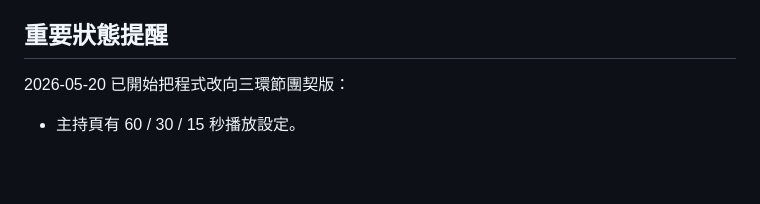
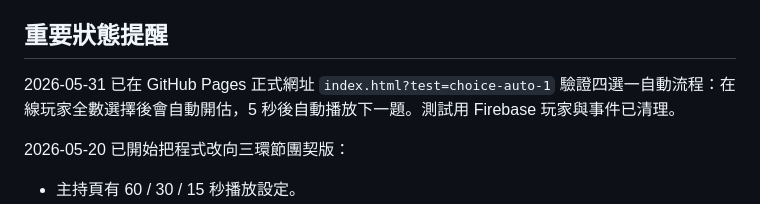
Before and after one commit to soyingpang/guess_song, a Markdown page: docs/AI_HANDOFF.md, the part around one of its changes. Drawn GitHub-style; blank space fills up the shorter version.

Commit message:
Record choice auto live verification

```diff
--- a/docs/AI_HANDOFF.md
+++ b/docs/AI_HANDOFF.md
@@ -73,6 +73,8 @@
 - 已加入並啟用 Firebase 全球手機模式：Project ID 是 `guess-song-260531`，Realtime Database 是 `https://guess-song-260531-default-rtdb.asia-southeast1.firebasedatabase.app`。Firebase Realtime Database 負責房間、玩家、題目狀態、搶答事件和 WebRTC signaling；聲音仍由 WebRTC 傳送。
 
 ## 重要狀態提醒
+
+2026-05-31 已在 GitHub Pages 正式網址 `index.html?test=choice-auto-1` 驗證四選一自動流程：在線玩家全數選擇後會自動開估，5 秒後自動播放下一題。測試用 Firebase 玩家與事件已清理。
 
 2026-05-20 已開始把程式改向三環節團契版：
 
```
Also changed, not shown: other parts of docs/AI_HANDOFF.md (+1 -1 lines), docs/UPDATE_LOG.md (+2 -1 lines).
